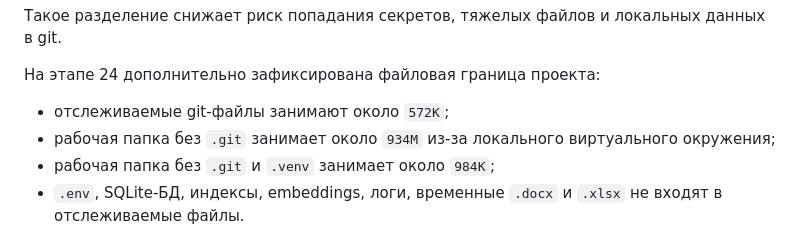
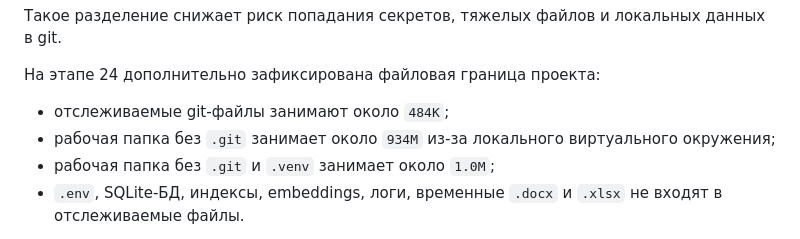
Before and after one commit to EAGumennikov/muiv-rag-support-app, a Markdown page: docs/02_Архитектура_решения.md, the part around the change. Drawn GitHub-style.

```diff
--- a/docs/02_Архитектура_решения.md
+++ b/docs/02_Архитектура_решения.md
@@ -30,9 +30,9 @@
 
 На этапе 24 дополнительно зафиксирована файловая граница проекта:
 
-- отслеживаемые git-файлы занимают около `572K`;
+- отслеживаемые git-файлы занимают около `484K`;
 - рабочая папка без `.git` занимает около `934M` из-за локального виртуального окружения;
-- рабочая папка без `.git` и `.venv` занимает около `984K`;
+- рабочая папка без `.git` и `.venv` занимает около `1.0M`;
 - `.env`, SQLite-БД, индексы, embeddings, логи, временные `.docx` и `.xlsx` не входят в отслеживаемые файлы.
 
 Эти показатели используются как ориентир перед будущим demo-размещением: на хостинг должен попадать кодовый контур, а runtime-данные и секреты должны передаваться отдельно через разрешенные механизмы выбранной площадки.
```
Also changed, not shown: docs/10_Трассировка_требований.md (+2 -2 lines).
